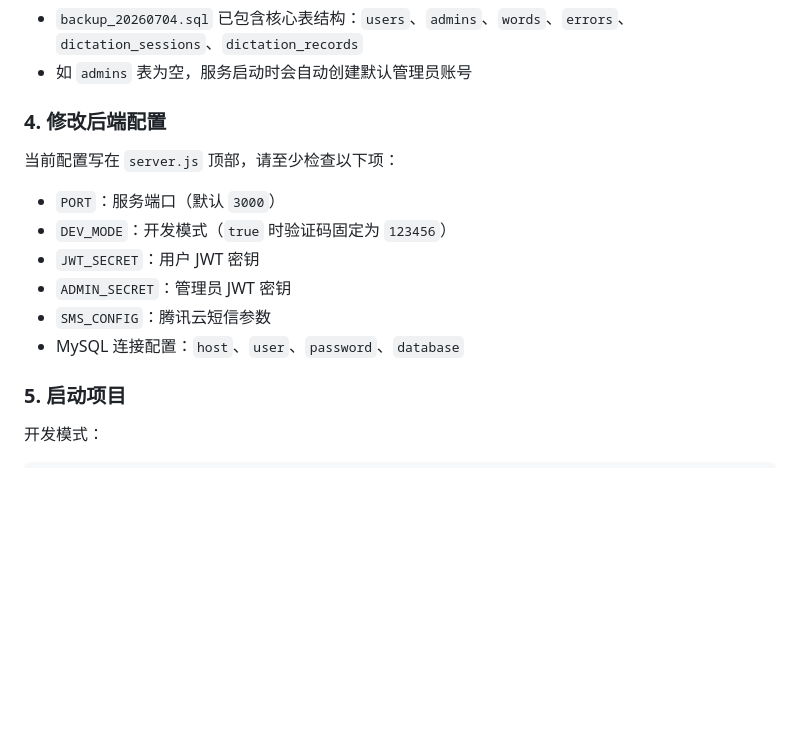
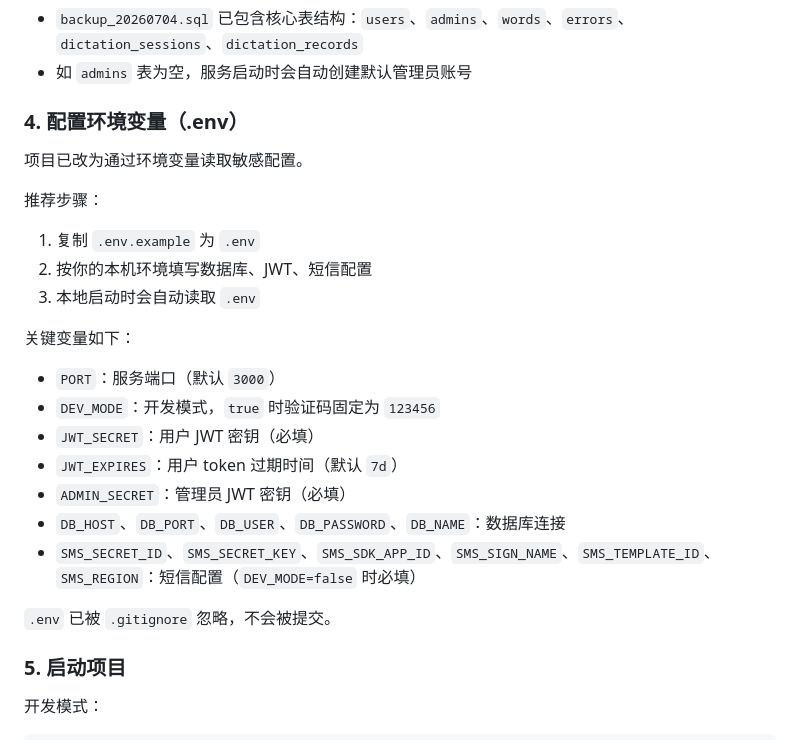
Before and after one commit to RondoHwang/dictation-english-words, a Markdown page: README.md, the part around one of its changes. Rendered like a GitHub page; blank space fills up the shorter version.

```diff
--- a/README.md
+++ b/README.md
@@ -82,16 +82,27 @@ mysql -u <用户名> -p dictation_app < backup_20260704.sql
 - `backup_20260704.sql` 已包含核心表结构：`users`、`admins`、`words`、`errors`、`dictation_sessions`、`dictation_records`
 - 如 `admins` 表为空，服务启动时会自动创建默认管理员账号
 
-### 4. 修改后端配置
+### 4. 配置环境变量（.env）
 
-当前配置写在 `server.js` 顶部，请至少检查以下项：
+项目已改为通过环境变量读取敏感配置。
+
+推荐步骤：
+
+1. 复制 `.env.example` 为 `.env`
+2. 按你的本机环境填写数据库、JWT、短信配置
+3. 本地启动时会自动读取 `.env`
+
+关键变量如下：
 
 - `PORT`：服务端口（默认 `3000`）
-- `DEV_MODE`：开发模式（`true` 时验证码固定为 `123456`）
-- `JWT_SECRET`：用户 JWT 密钥
-- `ADMIN_SECRET`：管理员 JWT 密钥
-- `SMS_CONFIG`：腾讯云短信参数
-- MySQL 连接配置：`host`、`user`、`password`、`database`
+- `DEV_MODE`：开发模式，`true` 时验证码固定为 `123456`
+- `JWT_SECRET`：用户 JWT 密钥（必填）
+- `JWT_EXPIRES`：用户 token 过期时间（默认 `7d`）
+- `ADMIN_SECRET`：管理员 JWT 密钥（必填）
+- `DB_HOST`、`DB_PORT`、`DB_USER`、`DB_PASSWORD`、`DB_NAME`：数据库连接
+- `SMS_SECRET_ID`、`SMS_SECRET_KEY`、`SMS_SDK_APP_ID`、`SMS_SIGN_NAME`、`SMS_TEMPLATE_ID`、`SMS_REGION`：短信配置（`DEV_MODE=false` 时必填）
+
+`.env` 已被 `.gitignore` 忽略，不会被提交。
 
 ### 5. 启动项目
 
```
Also changed, not shown: other parts of README.md (+31 -3 lines).
